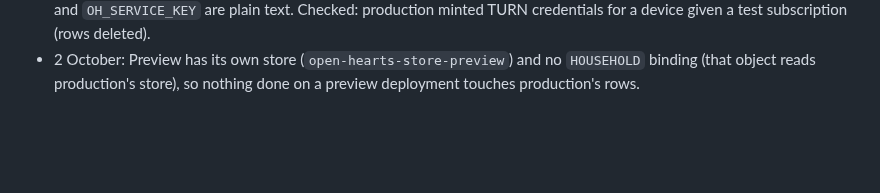
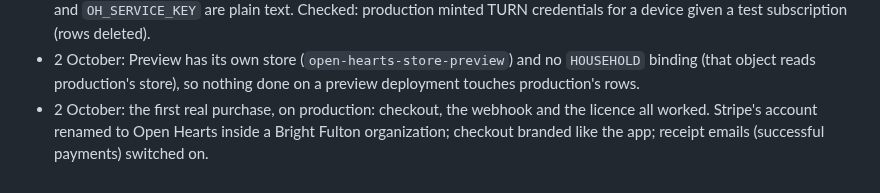
Before and after one commit to bfulton/open-hearts, a Markdown page: docs/launch/blocked-on-owner.md, the part around the change. GitHub-like rendering; blank space fills up the shorter version.

Commit message:
Owner list: the first real purchase, and receipts on
Co-Authored-By: Claude Opus 5.5 <noreply@anthropic.com>
Claude-Session: https://claude.ai/code/session_01W92ERJ2vuziEpghjrqPe5w

```diff
--- a/docs/launch/blocked-on-owner.md
+++ b/docs/launch/blocked-on-owner.md
@@ -154,3 +154,7 @@ the bottom with the day.
 - 2 October: Preview has its own store (`open-hearts-store-preview`)
   and no `HOUSEHOLD` binding (that object reads production's store), so
   nothing done on a preview deployment touches production's rows.
+- 2 October: the first real purchase, on production: checkout, the
+  webhook and the licence all worked. Stripe's account renamed to Open
+  Hearts inside a Bright Fulton organization; checkout branded like the
+  app; receipt emails (successful payments) switched on.
```
